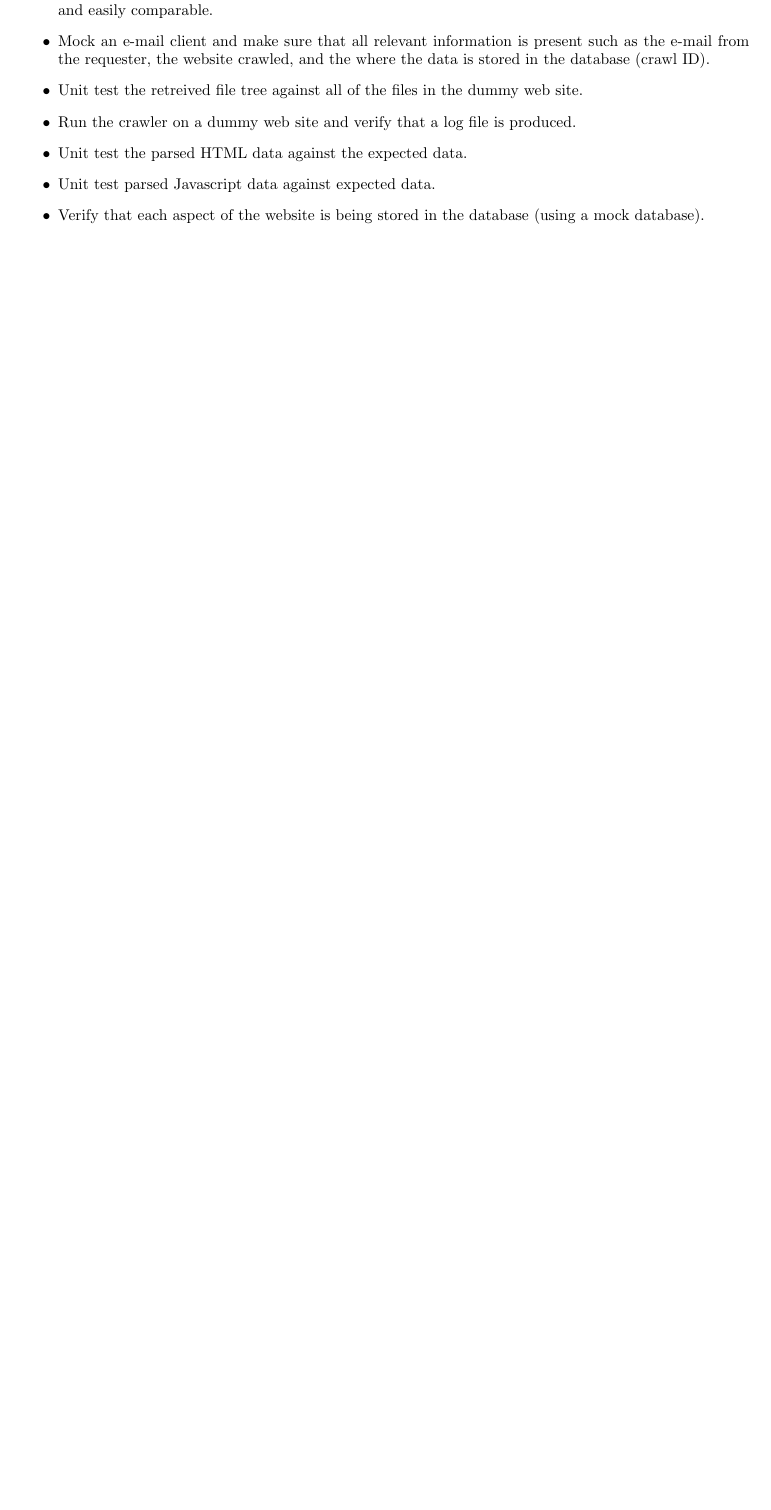
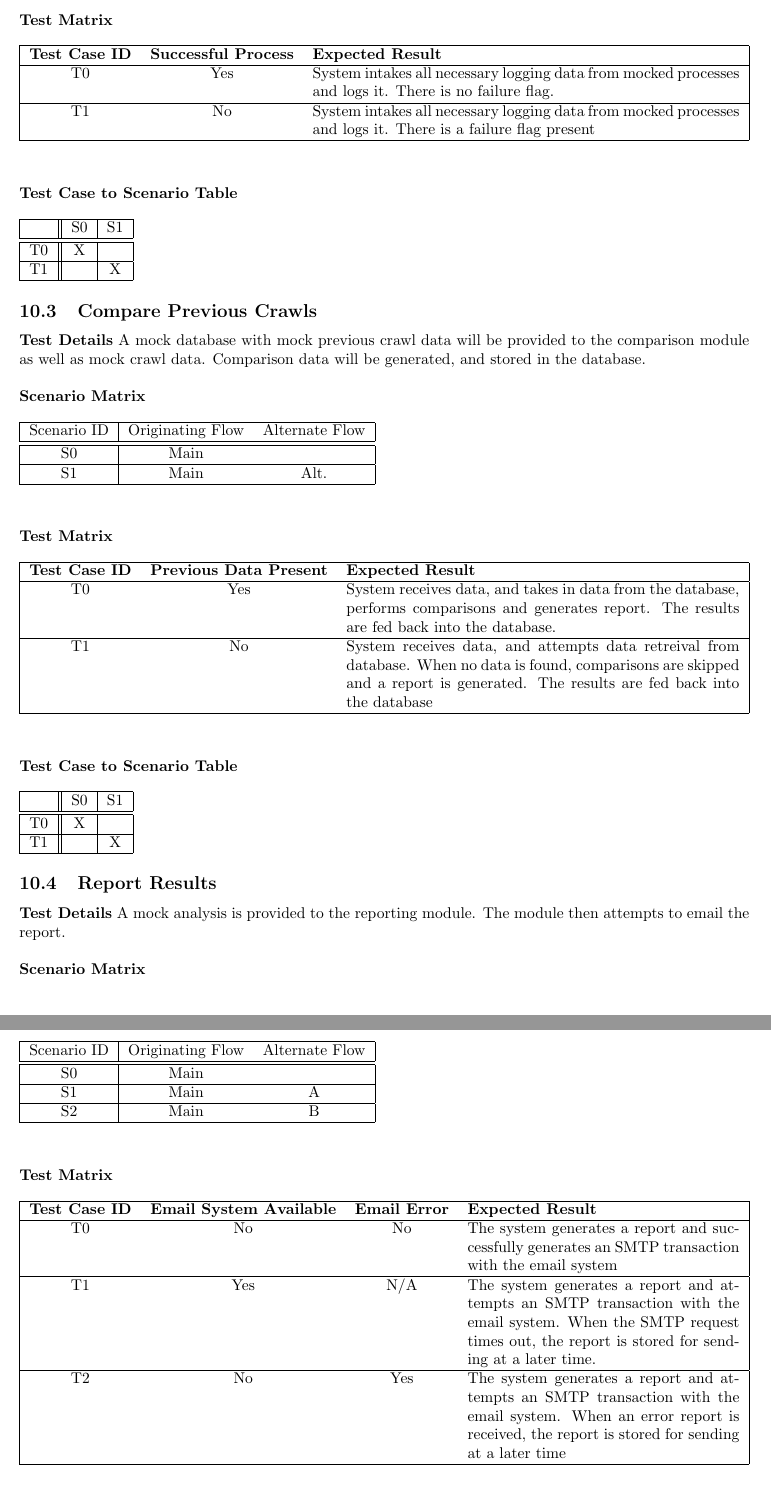
Before and after one commit to siegleal/Crawler, a LaTeX document (doc/Milestone4.tex, which reads doc/CrawlComparisonTest.tex, doc/LoggingTest.tex, doc/ReportResultsTest.tex): part of page 16 of 19 before the commit and two parts of pages 17 and 18 of 21 after it, the two joined at a grey line, cut at the place of the change, the shorter picture padded with empty space. Compiled offline with pdfLaTeX.

Commit message:
Test Cases redone.

```diff
--- /dev/null
+++ b/doc/CrawlComparisonTest.tex
@@ -0,0 +1,24 @@
+\subsection{Compare Previous Crawls}
+\textbf{Test Details}
+A mock database with mock previous crawl data will be provided to the comparison module as well as mock crawl data.  Comparison data will be generated, and stored in the database.\\\\
+\textbf{Scenario Matrix}\\\\
+\begin{tabular}{|c|c c|}
+	\hline
+	Scenario ID & Originating Flow & Alternate Flow  \\ \hline \hline
+	S0 & Main &  \\ \hline
+	S1 & Main & Alt. \\ \hline
+\end{tabular}\\\\\\\\
+\textbf{Test Matrix}\\\\
+\begin{tabularx}{\textwidth}{|c c X|}
+	\hline
+	\textbf{Test Case ID} & \bf{Previous Data Present} & \textbf{Expected Result}  \\ \hline
+	T0 & Yes & System receives data, and takes in data from the database, performs comparisons and generates report. The results are fed back into the database. \\ \hline
+	T1 & No & System receives data, and attempts data retreival from database.  When no data is found, comparisons are skipped and a report is generated.  The results are fed back into the database \\ \hline
+\end{tabularx}\\\\\\\\
+\textbf{Test Case to Scenario Table}\\\\
+\begin{tabular}{|r||c|c|}
+	\hline
+	& S0 & S1 \\ \hline \hline
+	T0 & X & \\ \hline
+	T1 & & X \\ \hline
+\end{tabular}
--- /dev/null
+++ b/doc/LoggingTest.tex
@@ -0,0 +11,14 @@
+\textbf{Test Matrix}\\\\
+\begin{tabularx}{\textwidth}{|c c X|}
+	\hline
+	\textbf{Test Case ID} & \bf{Successful Process} & \textbf{Expected Result}  \\ \hline
+	T0 & Yes & System intakes all necessary logging data from mocked processes and logs it.  There is no failure flag. \\ \hline
+	T1 & No & System intakes all necessary logging data from mocked processes and logs it.  There is a failure flag present \\ \hline
+\end{tabularx}\\\\\\\\
+\textbf{Test Case to Scenario Table}\\\\
+\begin{tabular}{|r||c|c|}
+	\hline
+	& S0 & S1 \\ \hline \hline
+	T0 & X & \\ \hline
+	T1 & & X \\ \hline
+\end{tabular}
--- /dev/null
+++ b/doc/ReportResultsTest.tex
@@ -0,0 +1,19 @@
+\subsection{Report Results}
+\textbf{Test Details}
+A mock analysis is provided to the reporting module.  The module then attempts to email the report.\\\\
+\textbf{Scenario Matrix}\\\\
+\begin{tabular}{|c|c c|}
+	\hline
+	Scenario ID & Originating Flow & Alternate Flow \\ \hline \hline
+	S0 & Main & \\ \hline
+	S1 & Main & A \\ \hline
+	S2 & Main & B \\ \hline
+\end{tabular}\\\\\\\\
+\textbf{Test Matrix}\\\\
+\begin{tabularx}{\textwidth}{|c c c X|}
+	\hline
+	\textbf{Test Case ID} & \textbf{Email System Available} & \textbf{Email Error} & \textbf{Expected Result}  \\ \hline
+	T0 & No & No & The system generates a report and successfully generates an SMTP transaction with the email system \\ \hline
+	T1 & Yes & N/A & The system generates a report and attempts an SMTP transaction with the email system.  When the SMTP request times out, the report is stored for sending at a later time. \\ \hline
+	T2 & No & Yes & The system generates a report and attempts an SMTP transaction with the email system.  When an error report is received, the report is stored for sending at a later time \\ \hline
+\end{tabularx}\\\\\\\\
--- a/doc/TestCases.tex
+++ b/doc/TestCases.tex
@@ -6,8 +3,0 @@
-    \item Mock input into a database and make sure that the dates as well as the information acquired is present and easily comparable.
-    \item Mock an e-mail client and make sure that all relevant information is present such as the e-mail from the requester, the website crawled, and the where the data is stored in the database (crawl ID).
-    \item Unit test the retreived file tree against all of the files in the dummy web site.
-    \item Run the crawler on a dummy web site and verify that a log file is produced.
-    \item Unit test the parsed HTML data against the expected data.
-    \item Unit test parsed Javascript data against expected data.
-    \item Verify that each aspect of the website is being stored in the database (using a mock database).
-\end{itemize}
```
Also changed, not shown: doc/InitiateWebCrawlTest.tex (added, +28 -0 lines), doc/LoggingTest.tex (10 more changed lines), doc/ReportResultsTest.tex (8 more changed lines), doc/TestCases.tex (25 more changed lines).
